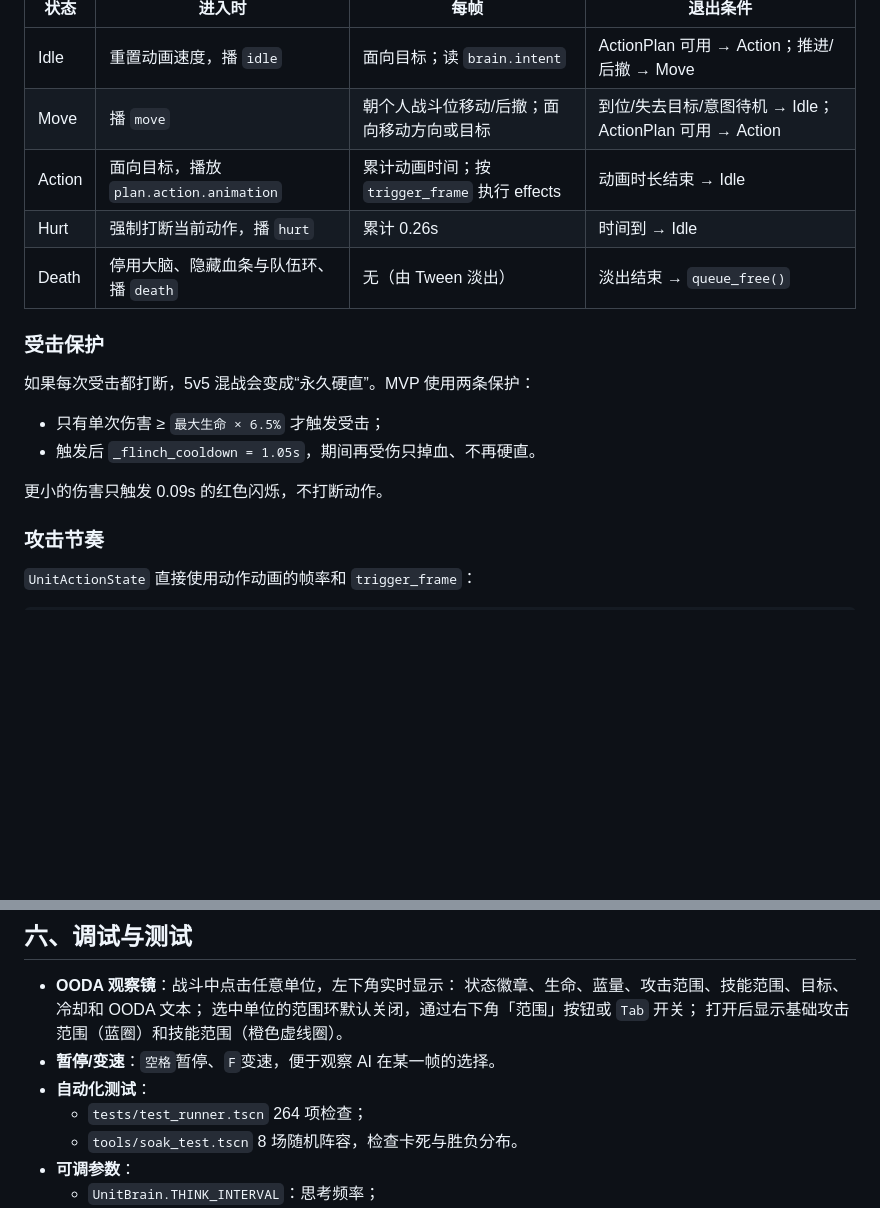
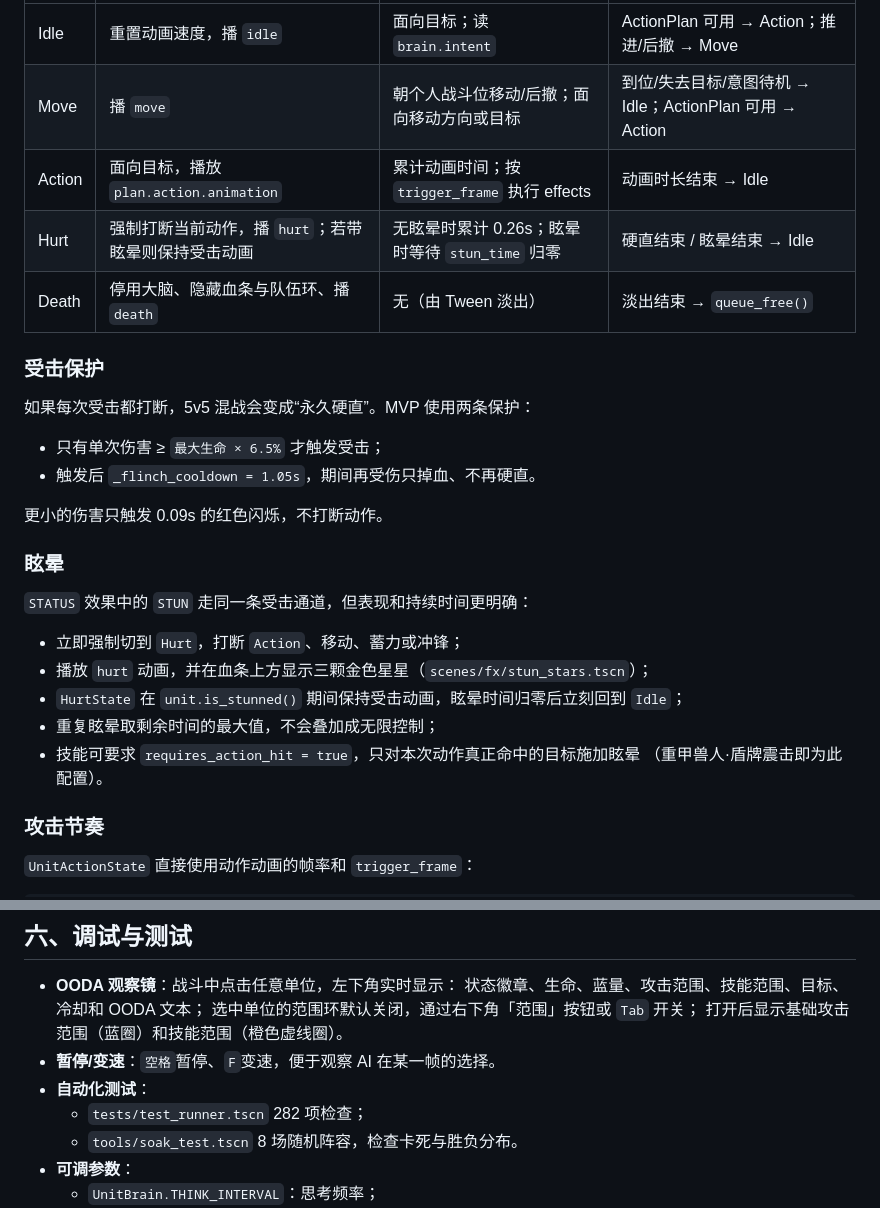
Before and after one commit to Tifinity/kingdom-arena, a Markdown page: docs/AI_DESIGN.md, 2 parts joined by grey strips. Rendered like a GitHub page; blank space fills up the shorter version.

```diff
--- a/docs/AI_DESIGN.md
+++ b/docs/AI_DESIGN.md
@@ -225,7 +225,7 @@ func can_transition(next: StringName) -> bool
 | Idle | 重置动画速度，播 `idle` | 面向目标；读 `brain.intent` | ActionPlan 可用 → Action；推进/后撤 → Move |
 | Move | 播 `move` | 朝个人战斗位移动/后撤；面向移动方向或目标 | 到位/失去目标/意图待机 → Idle；ActionPlan 可用 → Action |
 | Action | 面向目标，播放 `plan.action.animation` | 累计动画时间；按 `trigger_frame` 执行 effects | 动画时长结束 → Idle |
-| Hurt | 强制打断当前动作，播 `hurt` | 累计 0.26s | 时间到 → Idle |
+| Hurt | 强制打断当前动作，播 `hurt`；若带眩晕则保持受击动画 | 无眩晕时累计 0.26s；眩晕时等待 `stun_time` 归零 | 硬直结束 / 眩晕结束 → Idle |
 | Death | 停用大脑、隐藏血条与队伍环、播 `death` | 无（由 Tween 淡出） | 淡出结束 → `queue_free()` |
 
 ### 受击保护
@@ -236,6 +236,17 @@ func can_transition(next: StringName) -> bool
 - 触发后 `_flinch_cooldown = 1.05s`，期间再受伤只掉血、不再硬直。
 
 更小的伤害只触发 0.09s 的红色闪烁，不打断动作。
+
+### 眩晕
+
+`STATUS` 效果中的 `STUN` 走同一条受击通道，但表现和持续时间更明确：
+
+- 立即强制切到 `Hurt`，打断 `Action`、移动、蓄力或冲锋；
+- 播放 `hurt` 动画，并在血条上方显示三颗金色星星（`scenes/fx/stun_stars.tscn`）；
+- `HurtState` 在 `unit.is_stunned()` 期间保持受击动画，眩晕时间归零后立刻回到 `Idle`；
+- 重复眩晕取剩余时间的最大值，不会叠加成无限控制；
+- 技能可要求 `requires_action_hit = true`，只对本次动作真正命中的目标施加眩晕
+  （重甲兽人·盾牌震击即为此配置）。
 
 ### 攻击节奏
 
@@ -320,7 +331,7 @@ behavior_profile: resources/behaviors/<id>.tres
   打开后显示基础攻击范围（蓝圈）和技能范围（橙色虚线圈）。
 - **暂停/变速**：`空格`暂停、`F`变速，便于观察 AI 在某一帧的选择。
 - **自动化测试**：
-  - `tests/test_runner.tscn` 264 项检查；
+  - `tests/test_runner.tscn` 282 项检查；
   - `tools/soak_test.tscn` 8 场随机阵容，检查卡死与胜负分布。
 - **可调参数**：
   - `UnitBrain.THINK_INTERVAL`：思考频率；
```
Also changed, not shown: README.md (+14 -2 lines), docs/SKILL_ROSTER.md (+1 -1 lines), artifacts/stun.png (added), 15 other files.
